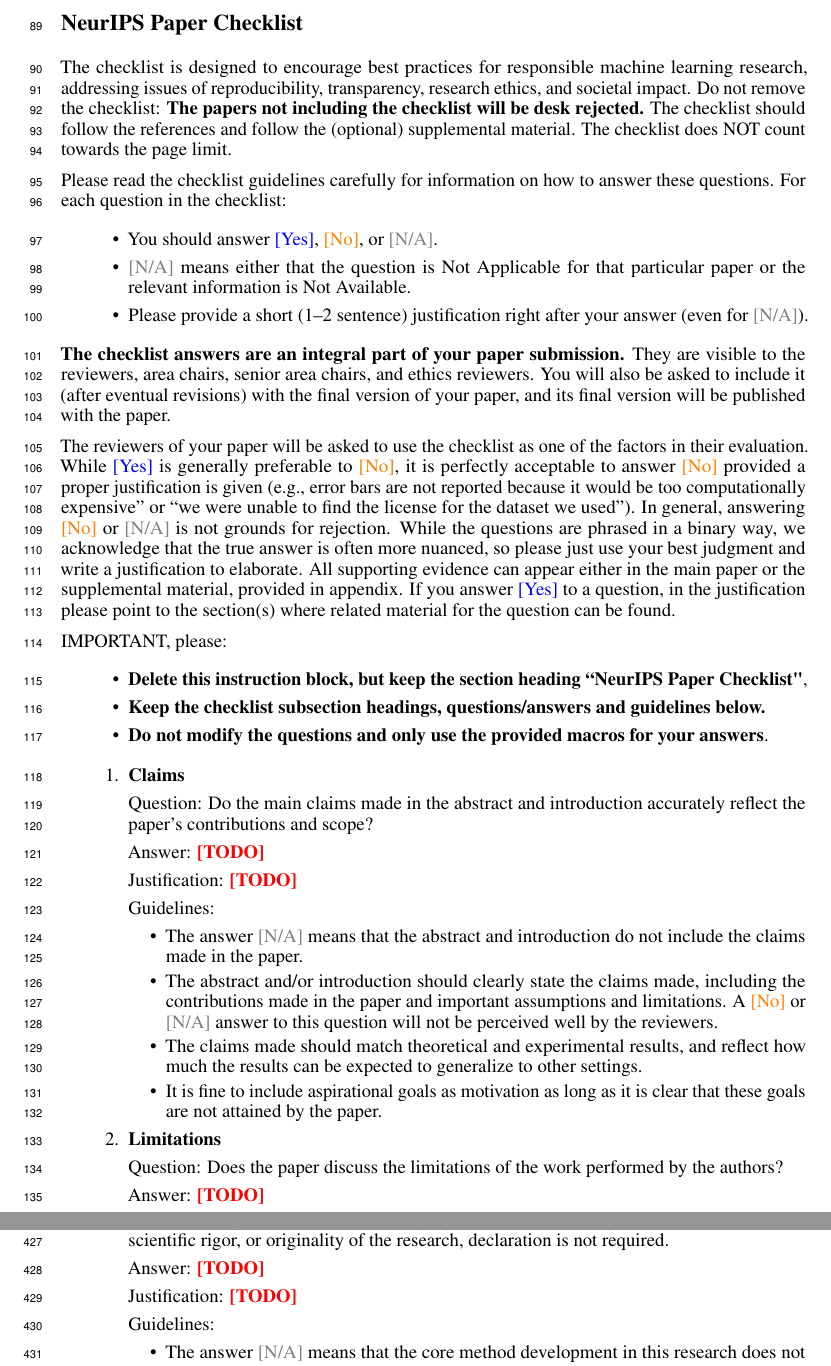
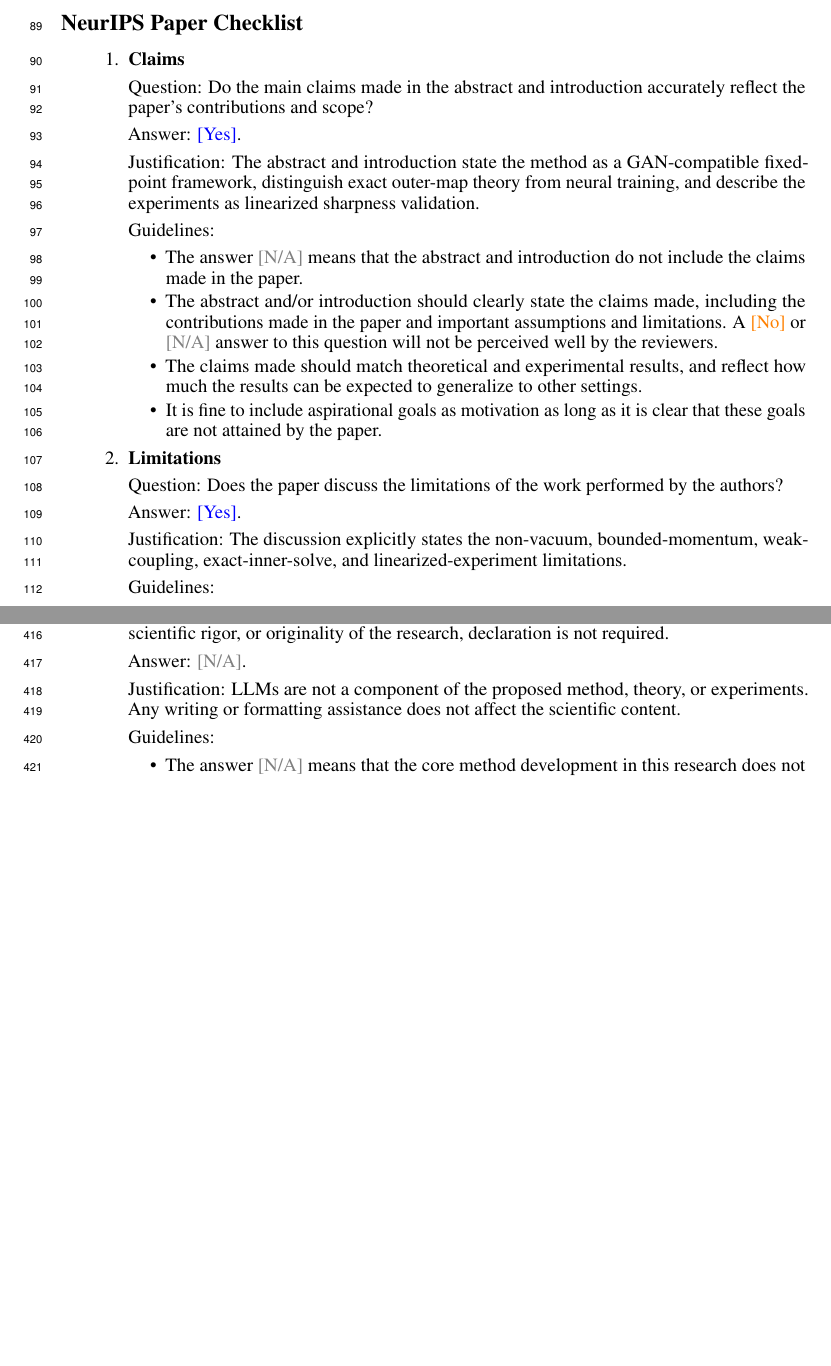
Before and after one commit to hikmatulloismatov1999/MFG-GAN-Paper, a LaTeX paper (main_neurips.tex, which reads checklist.tex): two parts of pages 5 and 11 of 11, joined at a grey line, cut so that both start at the same text, the shorter picture padded with empty space. Compiled offline with pdfLaTeX.

Commit message:
Fill NeurIPS checklist

```diff
--- a/checklist.tex
+++ b/checklist.tex
@@ -1,38 +1,11 @@
 \section*{NeurIPS Paper Checklist}
-
-%%% BEGIN INSTRUCTIONS %%%
-The checklist is designed to encourage best practices for responsible machine learning research, addressing issues of reproducibility, transparency, research ethics, and societal impact. Do not remove the checklist: {\bf The papers not including the checklist will be desk rejected.} The checklist should follow the references and follow the (optional) supplemental material.  The checklist does NOT count towards the page
-limit.
-
-Please read the checklist guidelines carefully for information on how to answer these questions. For each question in the checklist:
-\begin{itemize}
-    \item You should answer \answerYes{}, \answerNo{}, or \answerNA{}.
-    \item \answerNA{} means either that the question is Not Applicable for that particular paper or the relevant information is Not Available.
-    \item Please provide a short (1--2 sentence) justification right after your answer (even for \answerNA).
-   % \item {\bf The papers not including the checklist will be desk rejected.}
-\end{itemize}
-
-{\bf The checklist answers are an integral part of your paper submission.} They are visible to the reviewers, area chairs, senior area chairs, and ethics reviewers. You will also be asked to include it (after eventual revisions) with the final version of your paper, and its final version will be published with the paper.
-
-The reviewers of your paper will be asked to use the checklist as one of the factors in their evaluation. While \answerYes{} is generally preferable to \answerNo{}, it is perfectly acceptable to answer \answerNo{} provided a proper justification is given (e.g., error bars are not reported because it would be too computationally expensive'' or ``we were unable to find the license for the dataset we used''). In general, answering \answerNo{} or \answerNA{} is not grounds for rejection. While the questions are phrased in a binary way, we acknowledge that the true answer is often more nuanced, so please just use your best judgment and write a justification to elaborate. All supporting evidence can appear either in the main paper or the supplemental material, provided in appendix. If you answer \answerYes{} to a question, in the justification please point to the section(s) where related material for the question can be found.
-
-IMPORTANT, please:
-\begin{itemize}
-    \item {\bf Delete this instruction block, but keep the section heading ``NeurIPS Paper Checklist"},
-    \item  {\bf Keep the checklist subsection headings, questions/answers and guidelines below.}
-    \item {\bf Do not modify the questions and only use the provided macros for your answers}.
-\end{itemize}
-
-
-%%% END INSTRUCTIONS %%%
-
 
 \begin{enumerate}
 
 \item {\bf Claims}
     \item[] Question: Do the main claims made in the abstract and introduction accurately reflect the paper's contributions and scope?
-    \item[] Answer: \answerTODO{} % Replace by \answerYes{}, \answerNo{}, or \answerNA{}.
-    \item[] Justification: \justificationTODO{}
+    \item[] Answer: \answerYes{}.
+    \item[] Justification: The abstract and introduction state the method as a GAN-compatible fixed-point framework, distinguish exact outer-map theory from neural training, and describe the experiments as linearized sharpness validation.
     \item[] Guidelines:
     \begin{itemize}
         \item The answer \answerNA{} means that the abstract and introduction do not include the claims made in the paper.
@@ -43,8 +16,8 @@
 
 \item {\bf Limitations}
     \item[] Question: Does the paper discuss the limitations of the work performed by the authors?
-    \item[] Answer: \answerTODO{} % Replace by \answerYes{}, \answerNo{}, or \answerNA{}.
-    \item[] Justification: \justificationTODO{}
+    \item[] Answer: \answerYes{}.
+    \item[] Justification: The discussion explicitly states the non-vacuum, bounded-momentum, weak-coupling, exact-inner-solve, and linearized-experiment limitations.
     \item[] Guidelines:
     \begin{itemize}
         \item The answer \answerNA{} means that the paper has no limitation while the answer \answerNo{} means that the paper has limitations, but those are not discussed in the paper.
@@ -240,8 +213,8 @@
 \item {\bf Declaration of LLM usage}
     \item[] Question: Does the paper describe the usage of LLMs if it is an important, original, or non-standard component of the core methods in this research? Note that if the LLM is used only for writing, editing, or formatting purposes and does \emph{not} impact the core methodology, scientific rigor, or originality of the research, declaration is not required.
     %this research?
-    \item[] Answer: \answerTODO{} % Replace by \answerYes{}, \answerNo{}, or \answerNA{}.
-    \item[] Justification: \justificationTODO{}
+    \item[] Answer: \answerNA{}.
+    \item[] Justification: LLMs are not a component of the proposed method, theory, or experiments. Any writing or formatting assistance does not affect the scientific content.
     \item[] Guidelines:
     \begin{itemize}
         \item The answer \answerNA{} means that the core method development in this research does not involve LLMs as any important, original, or non-standard components.
```
Also changed, not shown: checklist.tex (52 more changed lines).
